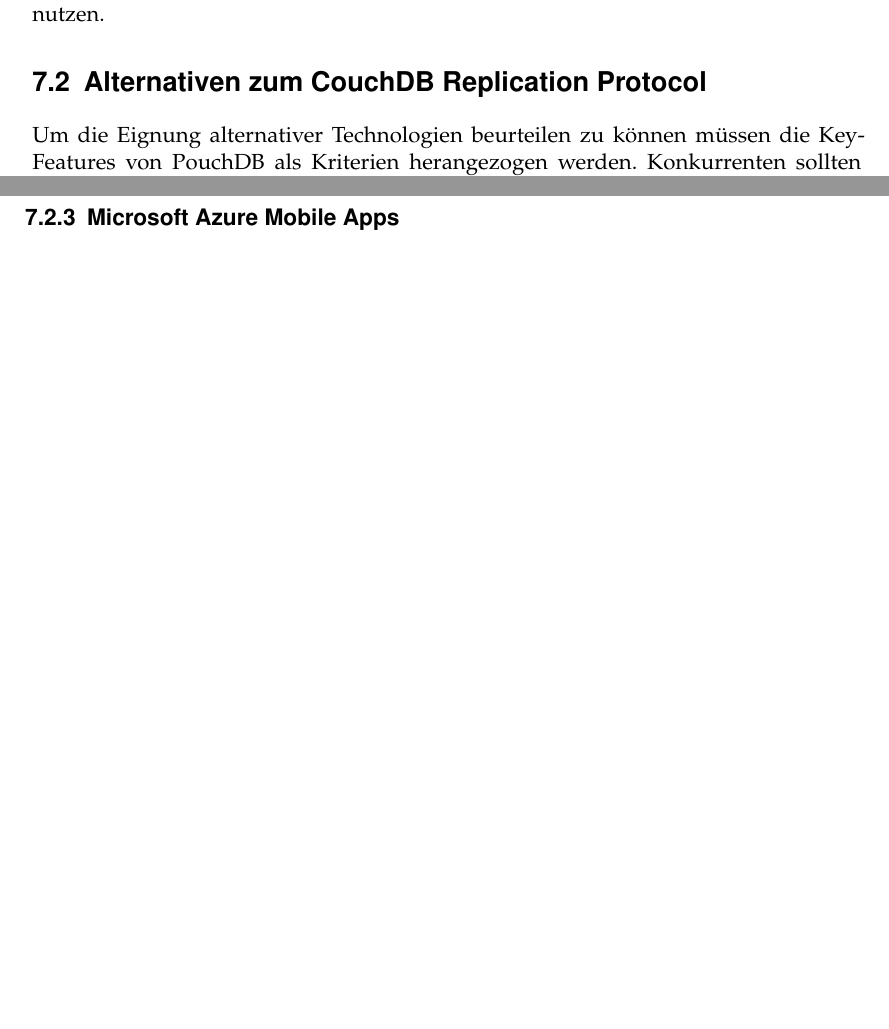
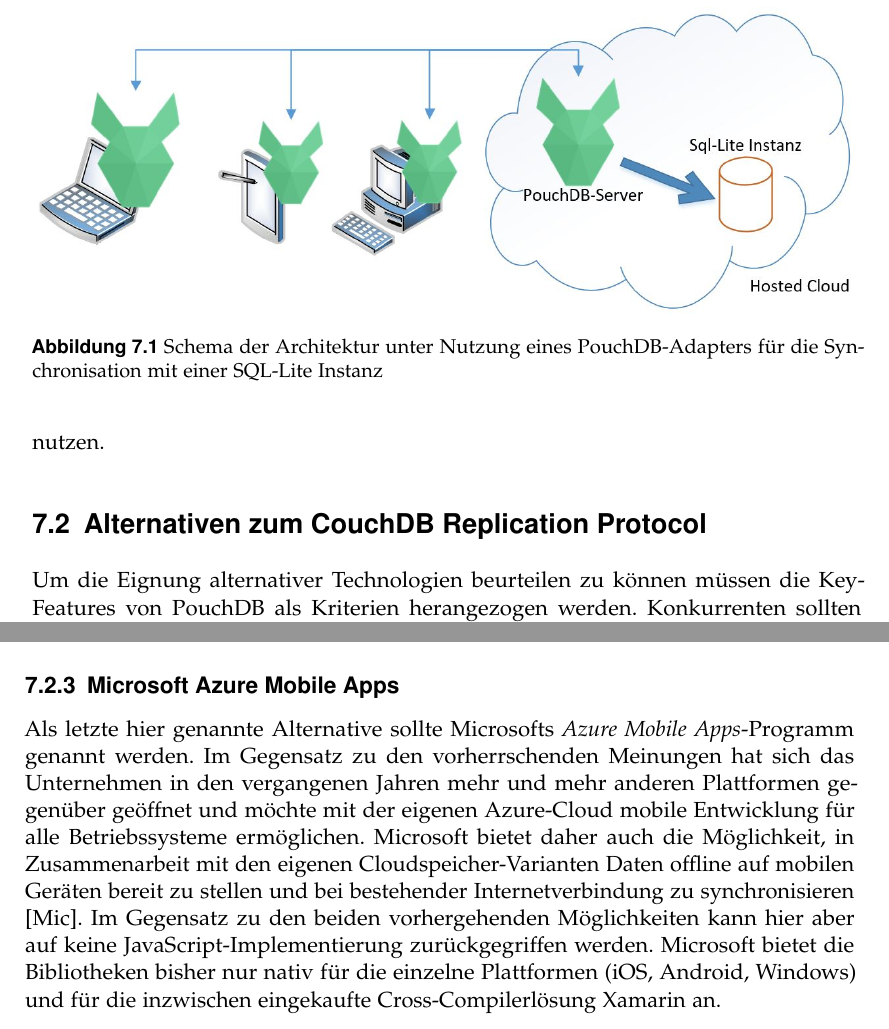
Before and after one commit to puema/ionic-pouch, a LaTeX thesis (thesis/thesis.tex, which reads thesis/chapters/alternativen.tex): two parts of pages 34 and 35 of 40 before the commit and two parts of pages 34 and 35 of 42 after it, joined at a grey line, cut at the place of the change, the shorter picture padded with empty space. Compiled offline with pdfLaTeX; an older LaTeX class or package is replaced by its successor.

Commit message:
Weiter an Alternativen gebastelt

```diff
--- a/thesis/chapters/alternativen.tex
+++ b/thesis/chapters/alternativen.tex
@@ -7,6 +7,13 @@
 Bei der Verwendung von PouchDB als Technologie zur Synchronisation verschiedener Datenbestände mit einem gemeinsamen Backend nimmt CouchDB als Backend-Datenbank eine Sonderrolle ein. Da PouchDB das \emph{CouchDB replication protocol} implementiert \cite{pouch:syncnoncouchdb}, können Instanzen dieser No-SQL Datenbank direkt angesprochen werden, vergleichbar mit der Verwendung eines OR-Mappers welcher direkt auf einen SQL-Server zugreift. Für die Verwendung einer anderen Backend-DB, in diesem Beispiel SQL-Lite, müssen daher Änderungen auf Seiten des Backends in Kauf genommen werden. Da SQL-Lite selbst das zuvor genannte, von CouchDB vorgegebene Replikationsprotokoll nicht implementiert, muss eine entsprechende Komponente vorgeschalten werden, welche die ankommenden Requests in SQL-Lite kompatible Statements umwandelt.
 
 Dies kann erreicht werden, indem das Backend vergleichbar mit einem weiteren Synchronisationsteilnehmer auf Basis von Node.js selbst das PouchDB-Paket nutzt, dieses aber entgegen der Endgeräte um einen SQL-Lite Adapter ergänzt \cite{pouch:sqlliteplugin}. Um die Implementierung eines solchen Backendservers zu erleichtern stellen die Entwickler von PouchDB für diese Zwecke über GitHub ein entsprechendes Repository bereit \cite{pouch:pouchdbserver}.
+
+\begin{figure}[htb]
+	\centering
+	\caption{Schema der Architektur unter Nutzung eines PouchDB-Adapters für die Synchronisation mit einer SQL-Lite Instanz}
+	\label{fig:pouchdbadapter}
+	\includegraphics[width=\textwidth]{\figdir/PouchDbAltBackendDb.JPG}
+\end{figure}
 
 Für Entwickler, welche die SQL-Lite Instanzen auf eigenen Servern hosten bedeutet dies, dass durch eine Installation von Node.js für die Anbindung an die PouchDB-Kommunikation eine volle Synchronisation erreicht werden kann. Ob diese beiden Komponenten allerdings auf der gleichen (virtuellen) Maschine gehostet werden sollten, liegt im eigenen Ermessen. Werden die Datenbank-Instanzen hingegen als Software-as-a-Service von großen Cloud-Providern gemietet, bedeutet die Notwendigkeit eines PouchDB-Syncadapters allerdings, entweder weitere Ressourcen (Webserver/Node.js-Host) mieten zu müssen, oder ein anderes Verfahren für die Datensynchronisation zu nutzen.
 
@@ -20,3 +27,5 @@
 Ein weiterer Konkurrent auf dem Markt für synchronisierende Datenbestände in mobilen Applikationen ist Realm.io. Das nach eigenen Angaben mit knapp 30 Millionen Dollar unterstützte Unternehmen schreibt auf der eigenen Website von über einer Milliarde Installationen \cite{realm:about}, womit es zu den eher größeren Spielern auf dem Markt zählt. Die Angebotenen Produkte beinhalten eine Mobile-Platform, welche die Integration in Apps und Websiten erlaubt sowie die Synchronisation der auch offline verfügbaren Daten. Dabei setzt Realm auf eine Open-Source Datenbank, welche wie auch größte Teile des sonstigen Codes auf GitHub zu Verfügung steht \cite{realm:githubrepo}. Die Kompatibilität ist durch eine JavaScript-Implementierung mit der von PouchDB vergleichbar, Entwickler bestimmter Plattformen freuen sich aber auch über dedizierte Bibliotheken, beispielsweise für die Sprachen C++ oder Swift. Leider gibt die auf der Website verfügbare Kostenaufstellung wenig über die tatsächlichen Kosten preis, lediglich für die Business-Variante wird verraten, dass mindestens 1.500\$ im Monat berechnet werden.
 
 \subsection{Microsoft Azure Mobile Apps}
+Als letzte hier genannte Alternative sollte Microsofts \emph{Azure Mobile Apps}-Programm genannt werden. Im Gegensatz zu den vorherrschenden Meinungen hat sich das Unternehmen in den vergangenen Jahren mehr und mehr anderen Plattformen gegenüber geöffnet und möchte mit der eigenen Azure-Cloud mobile Entwicklung für alle Betriebssysteme ermöglichen.
+Microsoft bietet daher auch die Möglichkeit, in Zusammenarbeit mit den eigenen Cloudspeicher-Varianten Daten offline auf mobilen Geräten bereit zu stellen und bei bestehender Internetverbindung zu synchronisieren \cite{microsoft:azuremobileappssync}. Im Gegensatz zu den beiden vorhergehenden Möglichkeiten kann hier aber auf keine JavaScript-Implementierung zurückgegriffen werden. Microsoft bietet die Bibliotheken bisher nur nativ für die einzelne Plattformen (iOS, Android, Windows) und für die inzwischen eingekaufte Cross-Compilerlösung Xamarin an.
```
Also changed, not shown: thesis/thesis.bib (+7 -0 lines).
